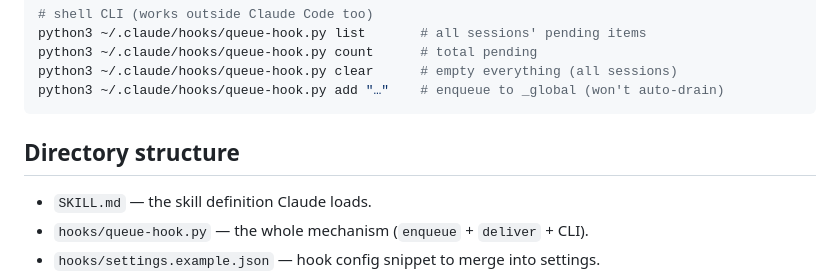
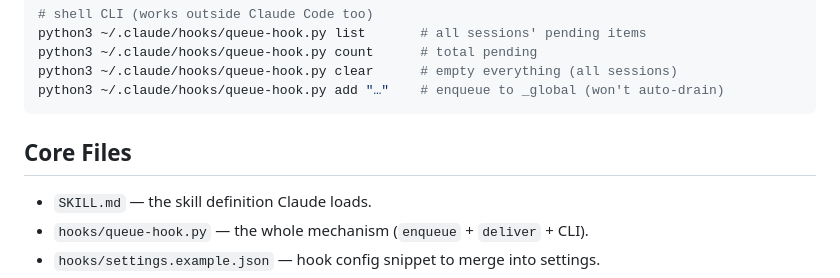
Before and after one commit to jinhuang712/claude-code-queue, a Markdown page: README.md, the part around the change. GitHub-like rendering.

Commit message:
Docs: rename README section 'Directory structure' -> 'Core Files'
Co-Authored-By: Claude Fable 5 <noreply@anthropic.com>

````diff
--- a/README.md
+++ b/README.md
@@ -90,7 +90,7 @@ python3 ~/.claude/hooks/queue-hook.py clear      # empty everything (all session
 python3 ~/.claude/hooks/queue-hook.py add "…"    # enqueue to _global (won't auto-drain)
 ```
 
-## Directory structure
+## Core Files
 
 - `SKILL.md` — the skill definition Claude loads.
 - `hooks/queue-hook.py` — the whole mechanism (`enqueue` + `deliver` + CLI).
````
